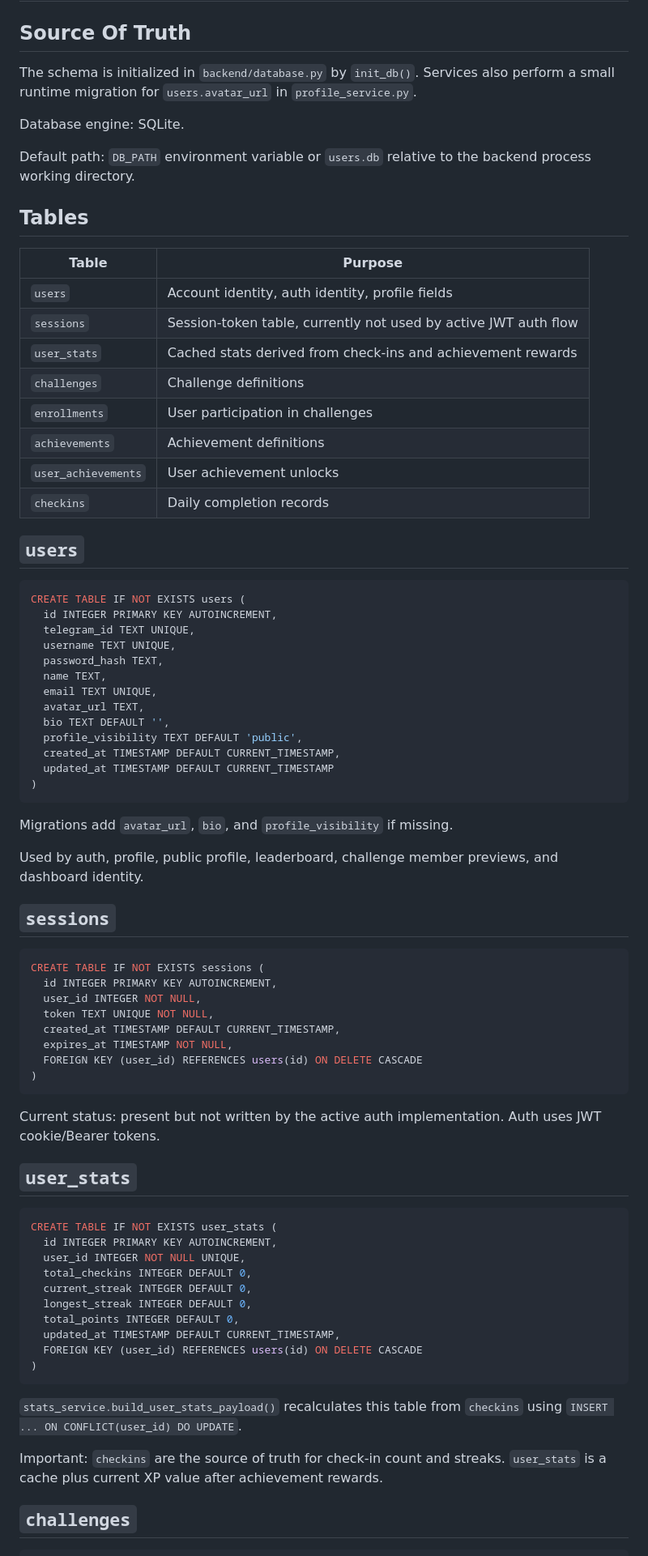
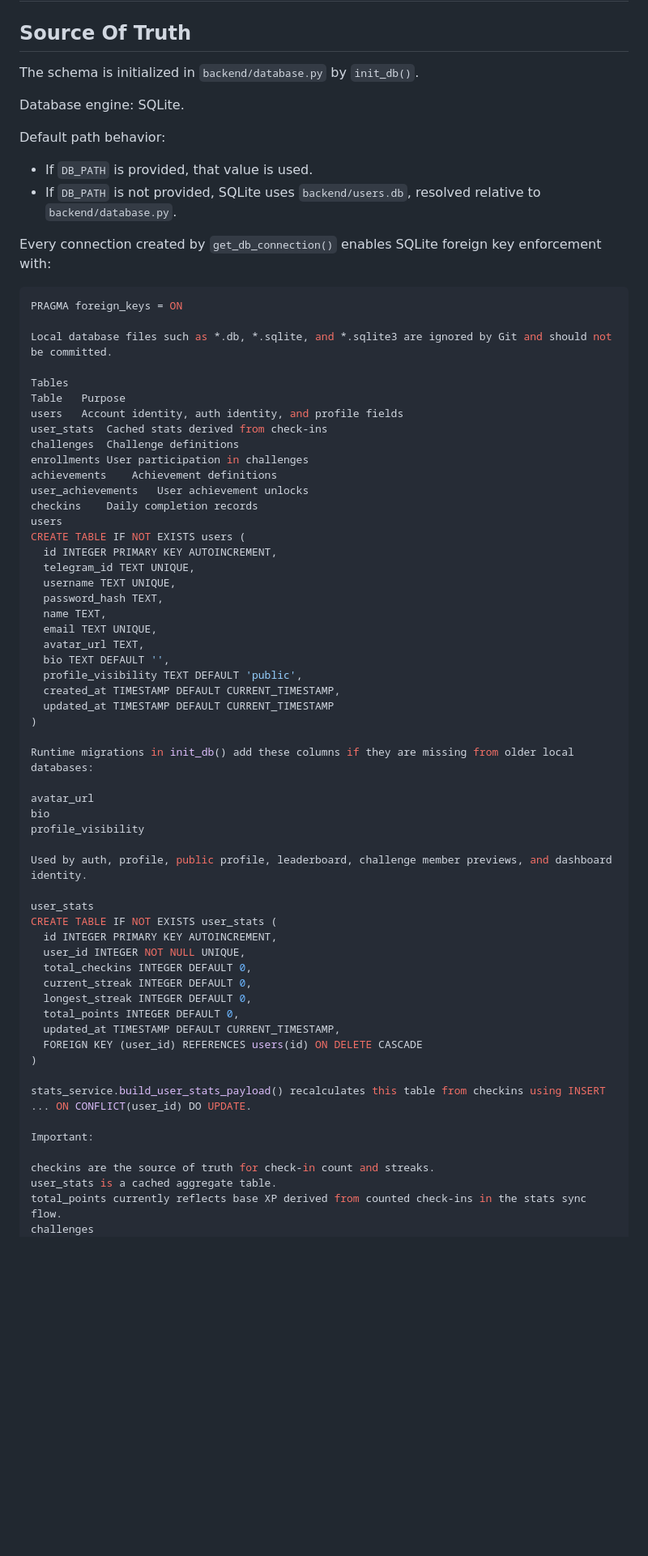
Before and after one commit to amir-homous/RingoStrike, a Markdown page: docs/DATABASE_SCHEMA.md, the part around one of its changes. Shown at 81% size. GitHub-like rendering; blank space fills up the shorter version.

````diff
--- a/docs/DATABASE_SCHEMA.md
+++ b/docs/DATABASE_SCHEMA.md
@@ -2,28 +2,32 @@
 
 ## Source Of Truth
 
-The schema is initialized in `backend/database.py` by `init_db()`. Services also perform a small runtime migration for `users.avatar_url` in `profile_service.py`.
+The schema is initialized in `backend/database.py` by `init_db()`.
 
 Database engine: SQLite.
 
-Default path: `DB_PATH` environment variable or `users.db` relative to the backend process working directory.
+Default path behavior:
 
-## Tables
+- If `DB_PATH` is provided, that value is used.
+- If `DB_PATH` is not provided, SQLite uses `backend/users.db`, resolved relative to `backend/database.py`.
 
-| Table | Purpose |
-| --- | --- |
-| `users` | Account identity, auth identity, profile fields |
-| `sessions` | Session-token table, currently not used by active JWT auth flow |
-| `user_stats` | Cached stats derived from check-ins and achievement rewards |
-| `challenges` | Challenge definitions |
-| `enrollments` | User participation in challenges |
-| `achievements` | Achievement definitions |
-| `user_achievements` | User achievement unlocks |
-| `checkins` | Daily completion records |
-
-## `users`
+Every connection created by `get_db_connection()` enables SQLite foreign key enforcement with:
 
 ```sql
+PRAGMA foreign_keys = ON
+
+Local database files such as *.db, *.sqlite, and *.sqlite3 are ignored by Git and should not be committed.
+
+Tables
+Table	Purpose
+users	Account identity, auth identity, and profile fields
+user_stats	Cached stats derived from check-ins
+challenges	Challenge definitions
+enrollments	User participation in challenges
+achievements	Achievement definitions
+user_achievements	User achievement unlocks
+checkins	Daily completion records
+users
 CREATE TABLE IF NOT EXISTS users (
   id INTEGER PRIMARY KEY AUTOINCREMENT,
   telegram_id TEXT UNIQUE,
@@ -37,30 +41,16 @@ CREATE TABLE IF NOT EXISTS users (
   created_at TIMESTAMP DEFAULT CURRENT_TIMESTAMP,
   updated_at TIMESTAMP DEFAULT CURRENT_TIMESTAMP
 )
-```
 
-Migrations add `avatar_url`, `bio`, and `profile_visibility` if missing.
+Runtime migrations in init_db() add these columns if they are missing from older local databases:
+
+avatar_url
+bio
+profile_visibility
 
 Used by auth, profile, public profile, leaderboard, challenge member previews, and dashboard identity.
 
-## `sessions`
-
-```sql
-CREATE TABLE IF NOT EXISTS sessions (
-  id INTEGER PRIMARY KEY AUTOINCREMENT,
-  user_id INTEGER NOT NULL,
-  token TEXT UNIQUE NOT NULL,
-  created_at TIMESTAMP DEFAULT CURRENT_TIMESTAMP,
-  expires_at TIMESTAMP NOT NULL,
-  FOREIGN KEY (user_id) REFERENCES users(id) ON DELETE CASCADE
-)
-```
-
-Current status: present but not written by the active auth implementation. Auth uses JWT cookie/Bearer tokens.
-
-## `user_stats`
-
-```sql
+user_stats
 CREATE TABLE IF NOT EXISTS user_stats (
   id INTEGER PRIMARY KEY AUTOINCREMENT,
   user_id INTEGER NOT NULL UNIQUE,
@@ -71,15 +61,15 @@ CREATE TABLE IF NOT EXISTS user_stats (
   updated_at TIMESTAMP DEFAULT CURRENT_TIMESTAMP,
   FOREIGN KEY (user_id) REFERENCES users(id) ON DELETE CASCADE
 )
-```
 
-`stats_service.build_user_stats_payload()` recalculates this table from `checkins` using `INSERT ... ON CONFLICT(user_id) DO UPDATE`.
+stats_service.build_user_stats_payload() recalculates this table from checkins using INSERT ... ON CONFLICT(user_id) DO UPDATE.
 
-Important: `checkins` are the source of truth for check-in count and streaks. `user_stats` is a cache plus current XP value after achievement rewards.
+Important:
 
-## `challenges`
-
-```sql
+checkins are the source of truth for check-in count and streaks.
+user_stats is a cached aggregate table.
+total_points currently reflects base XP derived from counted check-ins in the stats sync flow.
+challenges
 CREATE TABLE IF NOT EXISTS challenges (
   id INTEGER PRIMARY KEY AUTOINCREMENT,
   name TEXT NOT NULL,
````
Also changed, not shown: other parts of docs/DATABASE_SCHEMA.md (+64 -39 lines).
